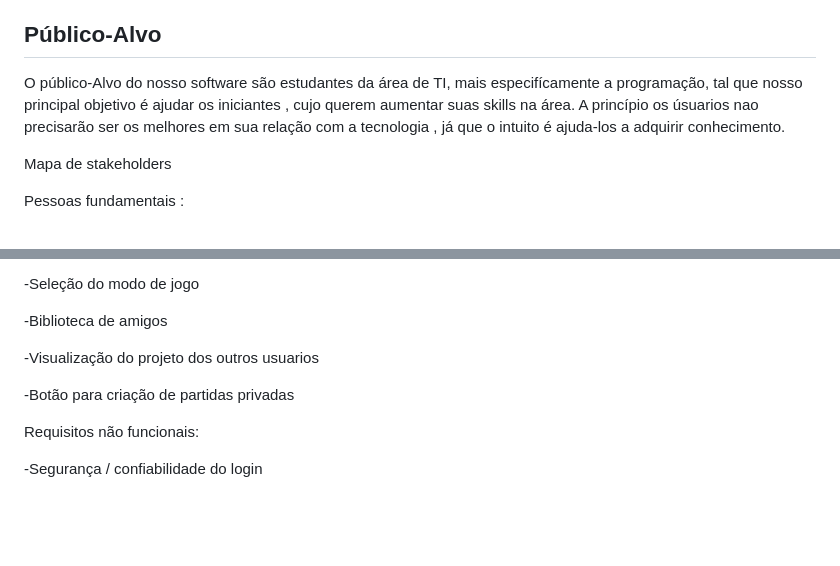
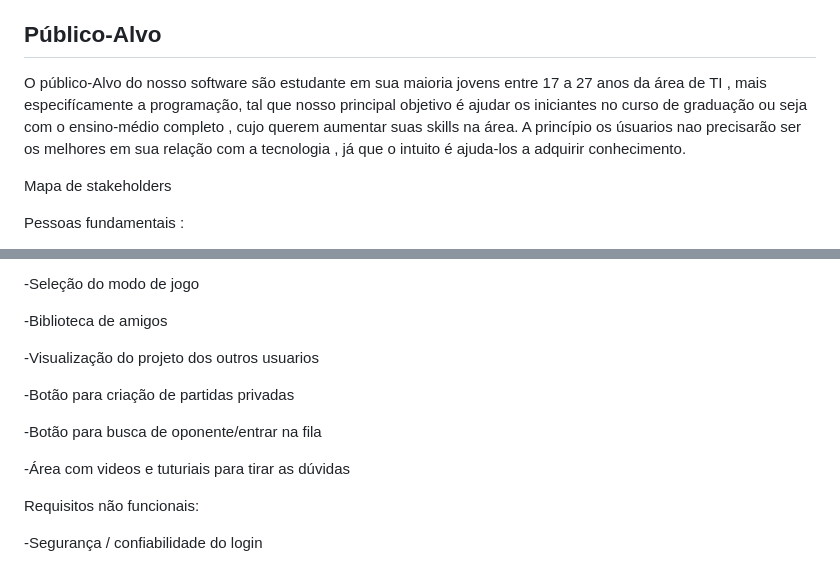
Before and after one commit to teteuw/plf-es-2024-1-ti1-0385200-rinha-de-programadores, a Markdown page: docs/README.md, 2 parts joined by grey strips. Drawn GitHub-style; blank space fills up the shorter version.

Commit message:
Update publico alvo e requisitos

```diff
--- a/docs/README.md
+++ b/docs/README.md
@@ -39,7 +39,7 @@ A importância do tema abordado para a construção do software se diz a respeit
 
 ## Público-Alvo
 
-O público-Alvo do nosso software são estudantes da área de TI, mais especifícamente a programação, tal que nosso principal objetivo é ajudar os iniciantes , cujo querem aumentar suas skills na área. A princípio os úsuarios nao precisarão ser os melhores em sua relação com a tecnologia , já que o intuito é ajuda-los a adquirir conhecimento.
+O público-Alvo do nosso software são estudante em sua maioria jovens entre 17 a 27 anos da área de TI , mais especifícamente a programação, tal que nosso principal objetivo é ajudar os iniciantes no curso de graduação ou seja com o ensino-médio completo , cujo querem aumentar suas skills na área. A princípio os úsuarios nao precisarão ser os melhores em sua relação com a tecnologia , já que o intuito é ajuda-los a adquirir conhecimento.
 
 Mapa de stakeholders
 
@@ -125,6 +125,10 @@ Requisitos Funcionais :
 
 -Botão para criação de partidas privadas
 
+-Botão para busca de oponente/entrar na fila
+
+-Área com videos e tuturiais para tirar as dúvidas
+
 Requisitos não funcionais:
 
 -Segurança / confiabilidade do login
```
